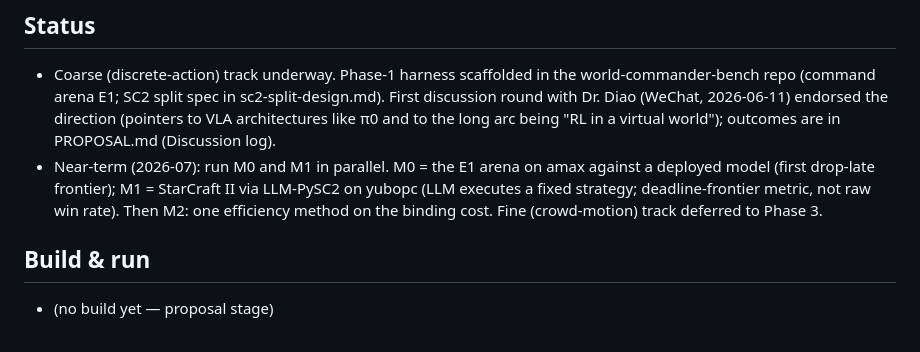
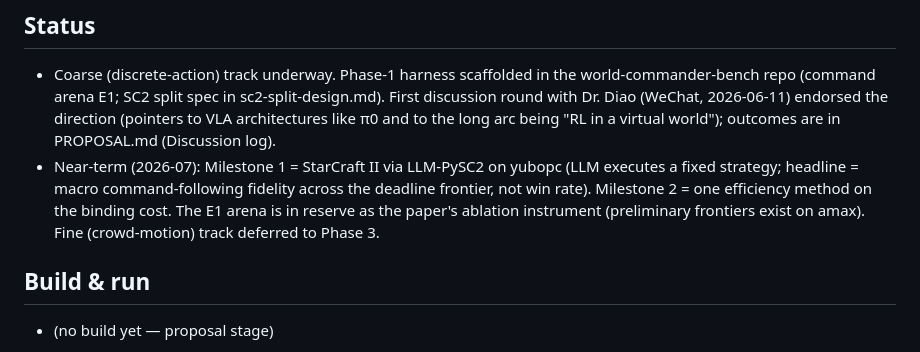
Before and after one commit to yuboshell/world-commander, a Markdown page: CLAUDE.md, the part around the change. Drawn GitHub-style.

```diff
--- a/CLAUDE.md
+++ b/CLAUDE.md
@@ -63,11 +63,11 @@ Created 2026-06-10; its own git repo under `~/github/world-commander`.
   sc2-split-design.md). First discussion round with Dr. Diao (WeChat, 2026-06-11)
   endorsed the direction (pointers to VLA architectures like π0 and to the long
   arc being "RL in a virtual world"); outcomes are in PROPOSAL.md (Discussion log).
-- Near-term (2026-07): run M0 and M1 in parallel. M0 = the E1 arena on amax against
-  a deployed model (first drop-late frontier); M1 = StarCraft II via LLM-PySC2 on
-  yubopc (LLM executes a fixed strategy; deadline-frontier metric, not raw win rate).
-  Then M2: one efficiency method on the binding cost. Fine (crowd-motion) track
-  deferred to Phase 3.
+- Near-term (2026-07): Milestone 1 = StarCraft II via LLM-PySC2 on yubopc (LLM
+  executes a fixed strategy; headline = macro command-following fidelity across the
+  deadline frontier, not win rate). Milestone 2 = one efficiency method on the
+  binding cost. The E1 arena is in reserve as the paper's ablation instrument
+  (preliminary frontiers exist on amax). Fine (crowd-motion) track deferred to Phase 3.
 
 ## Build & run
 - (no build yet — proposal stage)
```
Also changed, not shown: DECISIONS.md (+21 -0 lines), PROPOSAL.md (+4 -4 lines).
